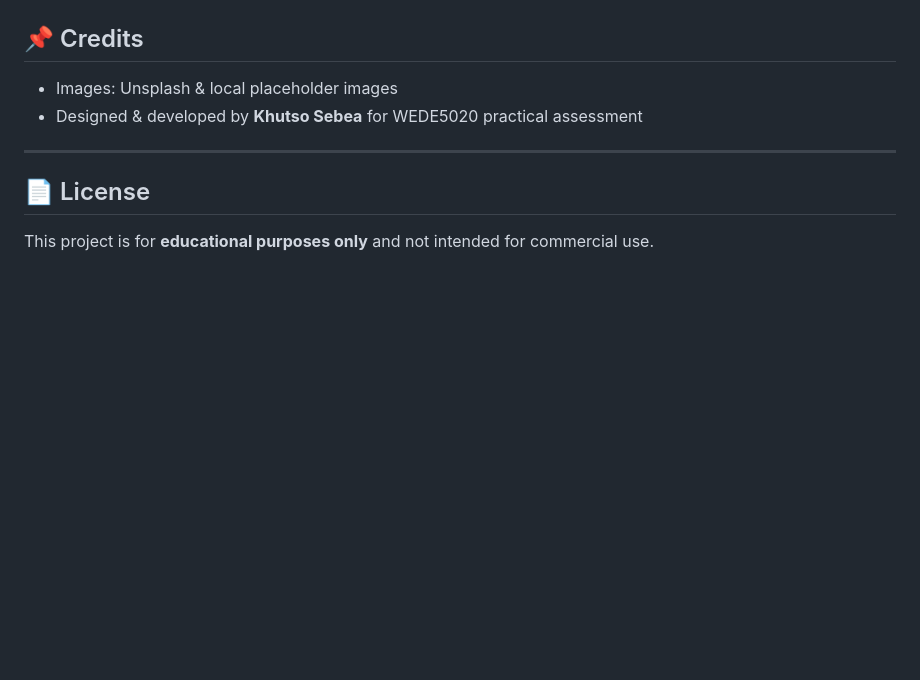
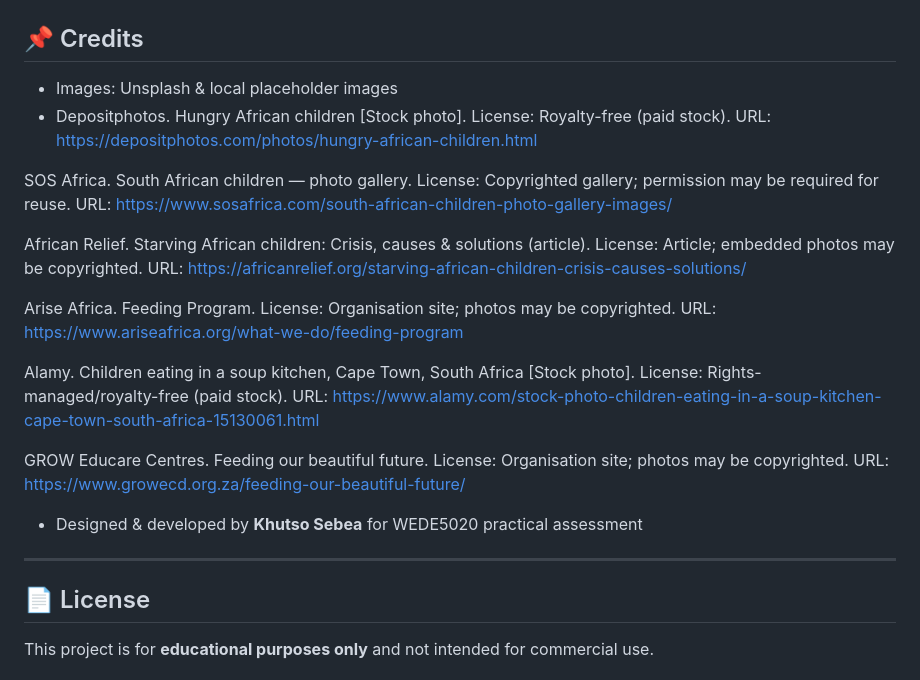
Before and after one commit to Khutso-Stack/Formative-1-Part-1, a Markdown page: README.md, the part around the change. Rendered like a GitHub page; blank space fills up the shorter version.

```diff
--- a/README.md
+++ b/README.md
@@ -133,6 +133,30 @@ Low-fidelity wireframes were created for all pages as part of planning and docum
 
 ## 📌 Credits
 - Images: Unsplash & local placeholder images
+- Depositphotos. Hungry African children [Stock photo].
+License: Royalty-free (paid stock).
+URL: https://depositphotos.com/photos/hungry-african-children.html
+
+SOS Africa. South African children — photo gallery.
+License: Copyrighted gallery; permission may be required for reuse.
+URL: https://www.sosafrica.com/south-african-children-photo-gallery-images/
+
+African Relief. Starving African children: Crisis, causes & solutions (article).
+License: Article; embedded photos may be copyrighted.
+URL: https://africanrelief.org/starving-african-children-crisis-causes-solutions/
+
+Arise Africa. Feeding Program.
+License: Organisation site; photos may be copyrighted.
+URL: https://www.ariseafrica.org/what-we-do/feeding-program
+
+Alamy. Children eating in a soup kitchen, Cape Town, South Africa [Stock photo].
+License: Rights-managed/royalty-free (paid stock).
+URL: https://www.alamy.com/stock-photo-children-eating-in-a-soup-kitchen-cape-town-south-africa-15130061.html
+
+GROW Educare Centres. Feeding our beautiful future.
+License: Organisation site; photos may be copyrighted.
+URL: https://www.growecd.org.za/feeding-our-beautiful-future/
+
 - Designed & developed by **Khutso Sebea** for WEDE5020 practical assessment
 
 ---
```
